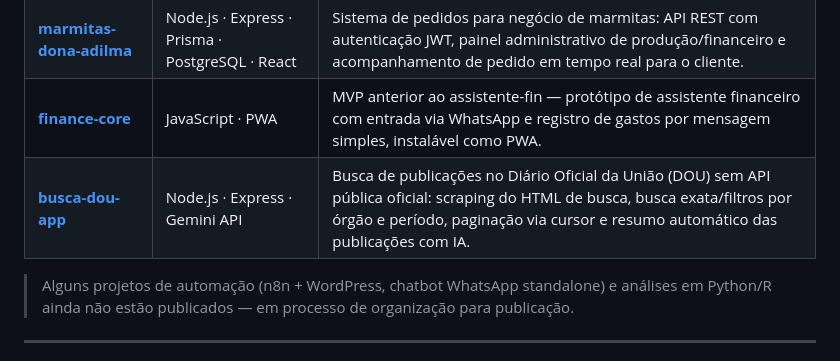
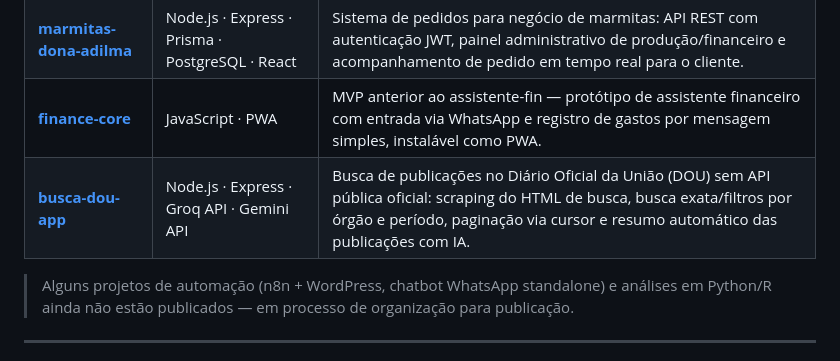
Before and after one commit to dinotusk/dinotusk, a Markdown page: README.md, the part around the change. Drawn GitHub-style.

Commit message:
Atualiza stack do busca-dou-app para incluir Groq API

```diff
--- a/README.md
+++ b/README.md
@@ -88,7 +88,7 @@ focus:
 | **[assistente-fin](https://github.com/dinotusk/assistente-fin)** | React · TanStack · Supabase · Gemini API · Capacitor | App financeiro de uso familiar com assistente de IA integrado: orçamento por envelope, convites de grupo, lembretes via push notification e controle de consentimento/limite de uso de IA — publicado também como app iOS via Capacitor. |
 | **[marmitas-dona-adilma](https://github.com/dinotusk/marmitas-dona-adilma)** | Node.js · Express · Prisma · PostgreSQL · React | Sistema de pedidos para negócio de marmitas: API REST com autenticação JWT, painel administrativo de produção/financeiro e acompanhamento de pedido em tempo real para o cliente. |
 | **[finance-core](https://github.com/dinotusk/finance-core)** | JavaScript · PWA | MVP anterior ao assistente-fin — protótipo de assistente financeiro com entrada via WhatsApp e registro de gastos por mensagem simples, instalável como PWA. |
-| **[busca-dou-app](https://github.com/dinotusk/busca-dou-app)** | Node.js · Express · Gemini API | Busca de publicações no Diário Oficial da União (DOU) sem API pública oficial: scraping do HTML de busca, busca exata/filtros por órgão e período, paginação via cursor e resumo automático das publicações com IA. |
+| **[busca-dou-app](https://github.com/dinotusk/busca-dou-app)** | Node.js · Express · Groq API · Gemini API | Busca de publicações no Diário Oficial da União (DOU) sem API pública oficial: scraping do HTML de busca, busca exata/filtros por órgão e período, paginação via cursor e resumo automático das publicações com IA. |
 
 > Alguns projetos de automação (n8n + WordPress, chatbot WhatsApp standalone) e análises em Python/R ainda não estão publicados — em processo de organização para publicação.
 
```
